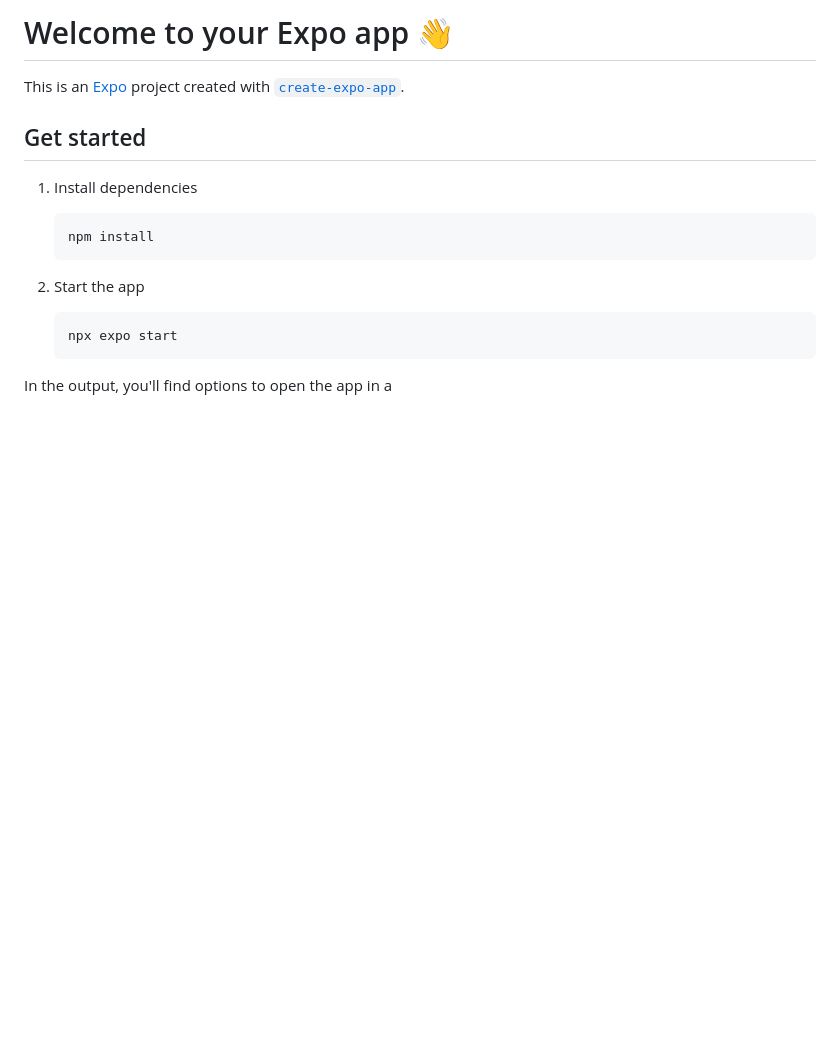
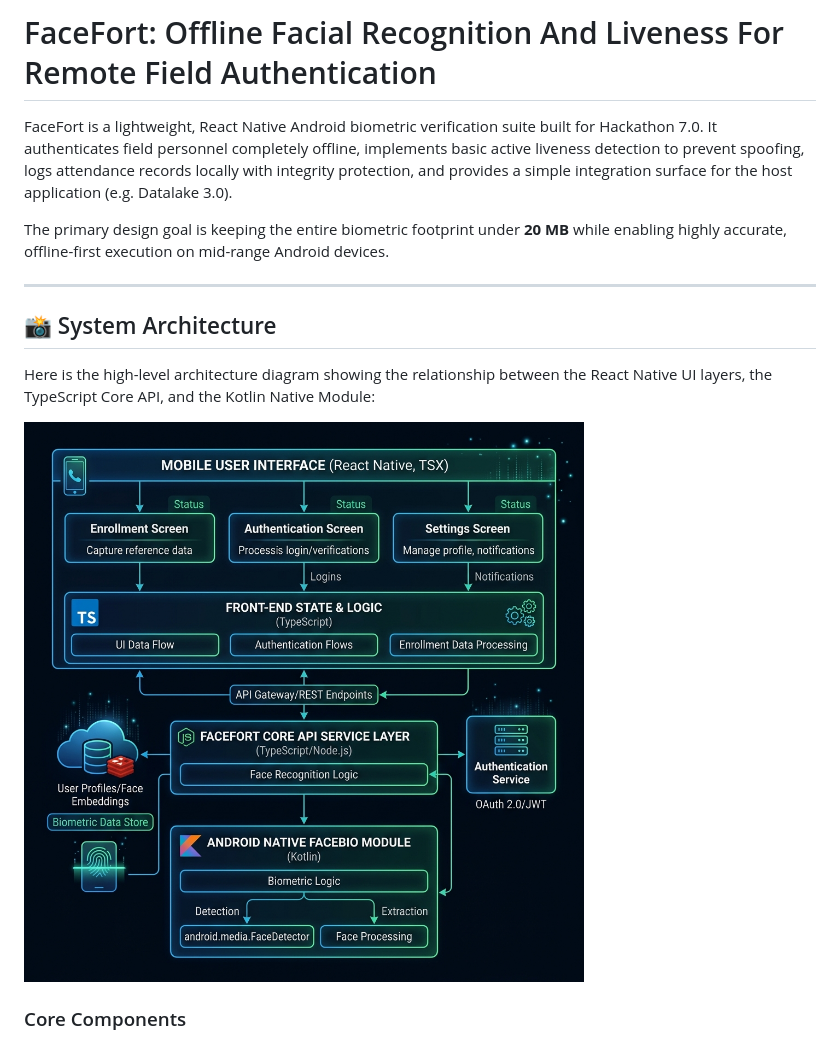
Before and after one commit to nakultt/facefinder, a Markdown page: README.md, the part around one of its changes. Rendered like a GitHub page; pictures changed too: docs/architecture.png (added); blank space fills up the shorter version.

````diff
--- a/README.md
+++ b/README.md
@@ -1,20 +1,16 @@
-# Welcome to your Expo app 👋
+# FaceFort: Offline Facial Recognition And Liveness For Remote Field Authentication
 
-This is an [Expo](https://expo.dev) project created with [`create-expo-app`](https://www.npmjs.com/package/create-expo-app).
+FaceFort is a lightweight, React Native Android biometric verification suite built for Hackathon 7.0. It authenticates field personnel completely offline, implements basic active liveness detection to prevent spoofing, logs attendance records locally with integrity protection, and provides a simple integration surface for the host application (e.g. Datalake 3.0).
 
-## Get started
+The primary design goal is keeping the entire biometric footprint under **20 MB** while enabling highly accurate, offline-first execution on mid-range Android devices.
 
-1. Install dependencies
+---
 
-   ```bash
-   npm install
-   ```
+## 📸 System Architecture
 
-2. Start the app
+Here is the high-level architecture diagram showing the relationship between the React Native UI layers, the TypeScript Core API, and the Kotlin Native Module:
 
-   ```bash
-   npx expo start
-   ```
+![FaceFort System Architecture Diagram](./docs/architecture.png)
 
-In the output, you'll find options to open the app in a
+### Core Components
 
````
Also changed, not shown: other parts of README.md (+120 -22 lines).
